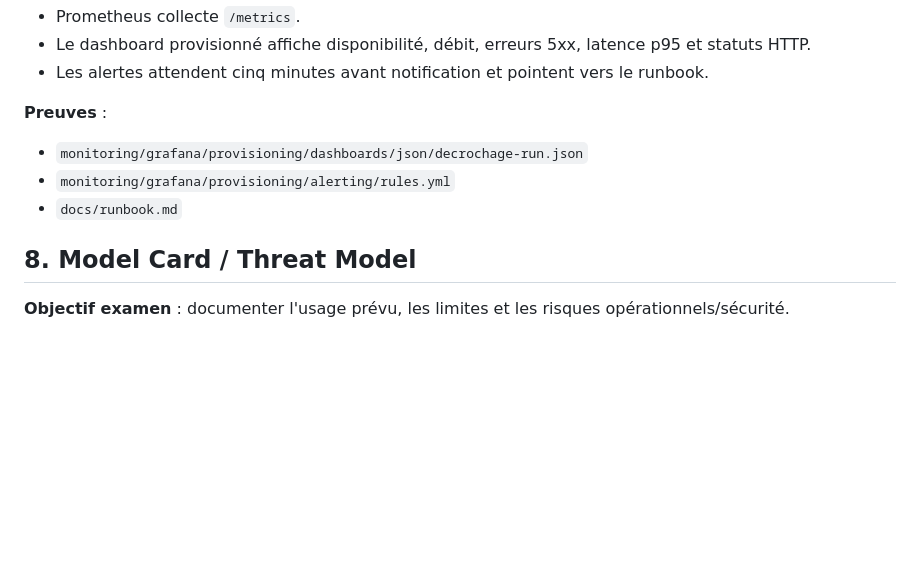
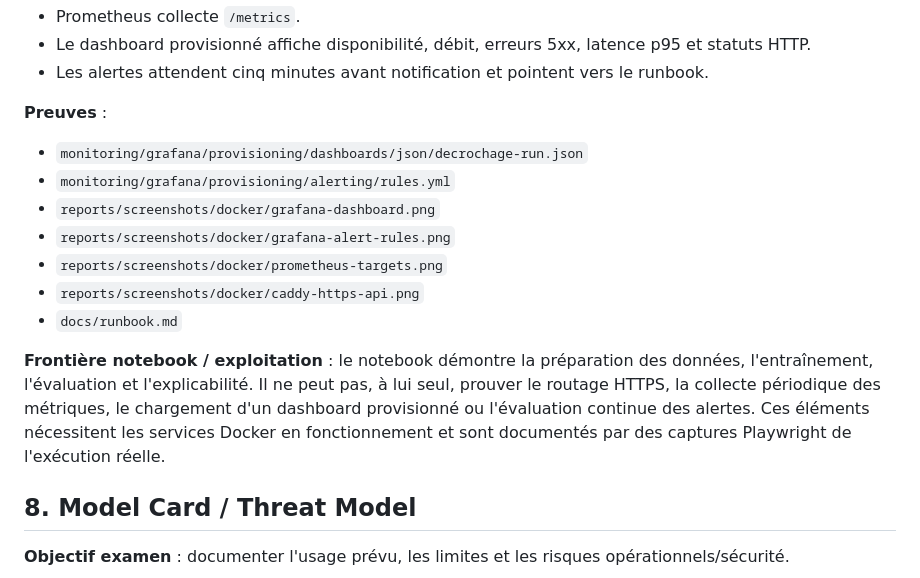
Before and after one commit to MichaeLab34/examen, a Markdown page: docs/evidence_portfolio.md, the part around the change. Drawn GitHub-style; blank space fills up the shorter version.

```diff
--- a/docs/evidence_portfolio.md
+++ b/docs/evidence_portfolio.md
@@ -130,7 +130,17 @@ Ce document relie les ajouts demandés aux preuves concrètes du dépôt. Il com
 **Preuves** :
 - `monitoring/grafana/provisioning/dashboards/json/decrochage-run.json`
 - `monitoring/grafana/provisioning/alerting/rules.yml`
+- `reports/screenshots/docker/grafana-dashboard.png`
+- `reports/screenshots/docker/grafana-alert-rules.png`
+- `reports/screenshots/docker/prometheus-targets.png`
+- `reports/screenshots/docker/caddy-https-api.png`
 - `docs/runbook.md`
+
+**Frontière notebook / exploitation** : le notebook démontre la préparation des données,
+l'entraînement, l'évaluation et l'explicabilité. Il ne peut pas, à lui seul, prouver
+le routage HTTPS, la collecte périodique des métriques, le chargement d'un dashboard
+provisionné ou l'évaluation continue des alertes. Ces éléments nécessitent les services
+Docker en fonctionnement et sont documentés par des captures Playwright de l'exécution réelle.
 
 ## 8. Model Card / Threat Model
 
```
Also changed, not shown: reports/SUPPORT_SOUTENANCE.md (+38 -0 lines), reports/screenshots/docker/caddy-https-api.png (added), reports/screenshots/docker/grafana-alert-rules.png (added), reports/screenshots/docker/grafana-dashboard.png (added), reports/screenshots/docker/prometheus-targets.png (added), 2 other files.
